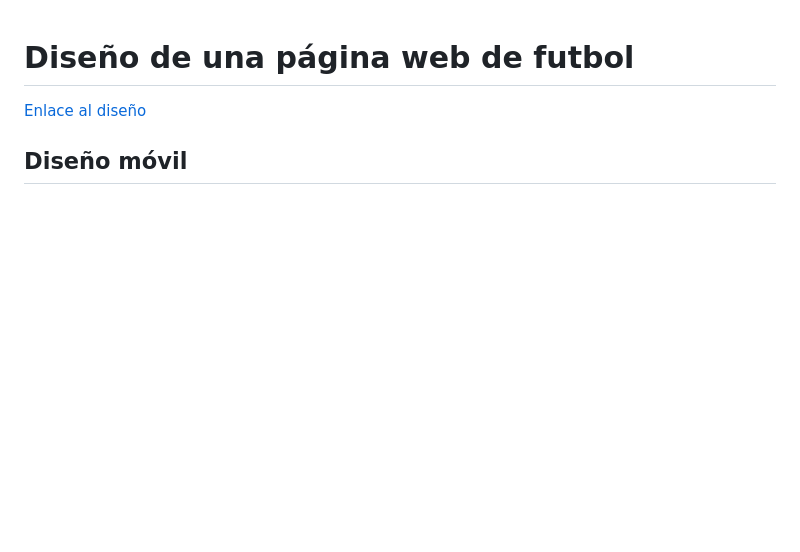
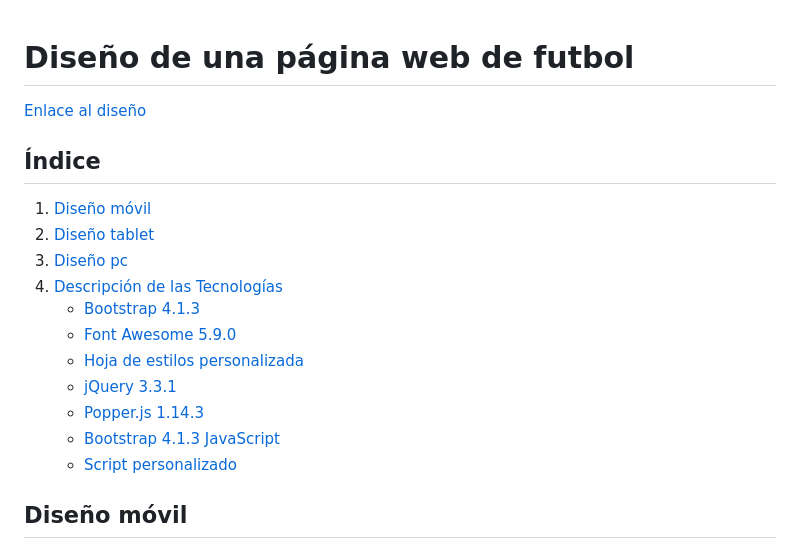
Before and after one commit to MCornejoDev/Test-Designer-Web, a Markdown page: README.md, the part around the change. Rendered like a GitHub page; blank space fills up the shorter version.

```diff
--- a/README.md
+++ b/README.md
@@ -1,6 +1,20 @@
 # Diseño de una página web de futbol
 
 [Enlace al diseño](https://mcornejodev.github.io/Web-Template/)
+
+## Índice
+
+1. [Diseño móvil](#diseño-móvil)
+2. [Diseño tablet](#diseño-tablet)
+3. [Diseño pc](#diseño-pc)
+4. [Descripción de las Tecnologías](#descripción-de-las-tecnologías)
+   - [Bootstrap 4.1.3](#bootstrap-413)
+   - [Font Awesome 5.9.0](#font-awesome-590)
+   - [Hoja de estilos personalizada](#hoja-de-estilos-personalizada)
+   - [jQuery 3.3.1](#jquery-331)
+   - [Popper.js 1.14.3](#popperjs-1143)
+   - [Bootstrap 4.1.3 JavaScript](#bootstrap-413-javascript)
+   - [Script personalizado](#script-personalizado)
 
 ## Diseño móvil
 
```
